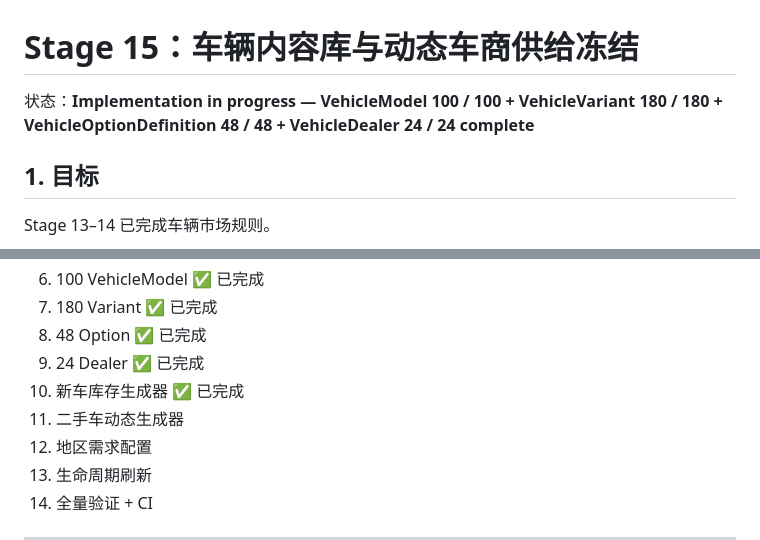
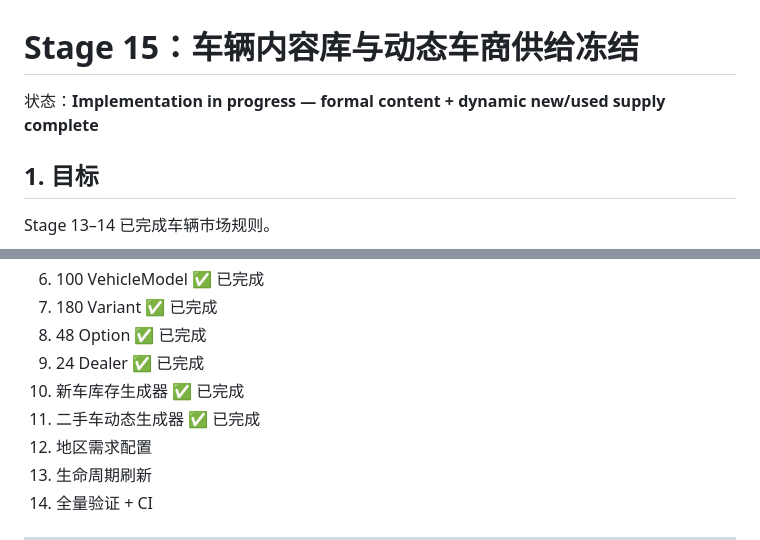
Before and after one commit to bersavesab-hue/coach-company-sim, a Markdown page: docs/STAGE15_VEHICLE_CONTENT_PLAN.md, 2 parts joined by grey strips. GitHub-like rendering.

Commit message:
docs: mark dynamic used supply complete

```diff
--- a/docs/STAGE15_VEHICLE_CONTENT_PLAN.md
+++ b/docs/STAGE15_VEHICLE_CONTENT_PLAN.md
@@ -1,6 +1,6 @@
 # Stage 15：车辆内容库与动态车商供给冻结
 
-状态：**Implementation in progress — VehicleModel 100 / 100 + VehicleVariant 180 / 180 + VehicleOptionDefinition 48 / 48 + VehicleDealer 24 / 24 complete**
+状态：**Implementation in progress — formal content + dynamic new/used supply complete**
 
 ## 1. 目标
 
@@ -353,7 +353,7 @@ Stage 15 必须先做 validator，再批量填内容。
 8. 48 Option ✅ 已完成
 9. 24 Dealer ✅ 已完成
 10. 新车库存生成器 ✅ 已完成
-11. 二手车动态生成器
+11. 二手车动态生成器 ✅ 已完成
 12. 地区需求配置
 13. 生命周期刷新
 14. 全量验证 + CI
```
